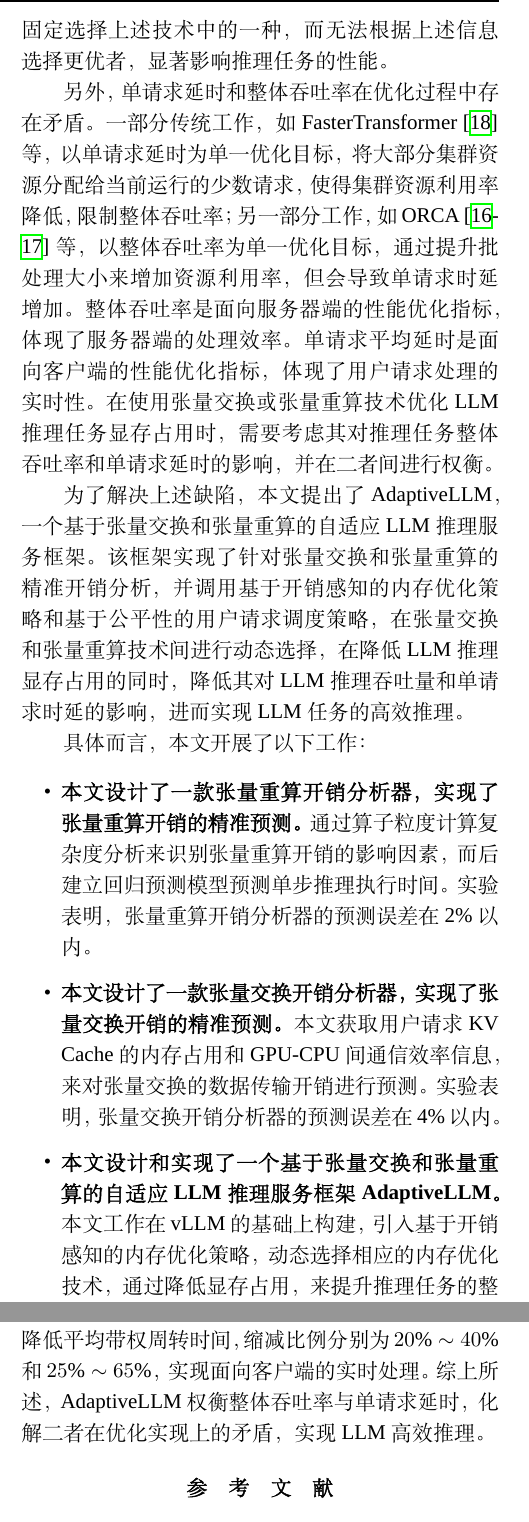
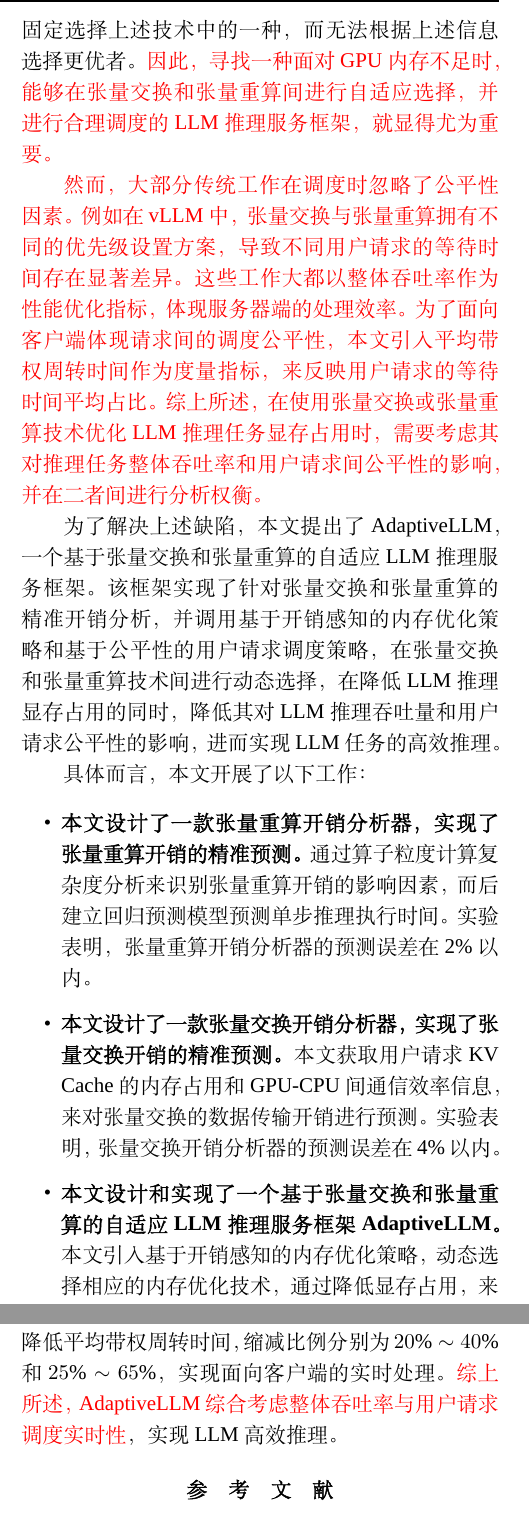
Before and after one commit to lxnlxnlxnlxnlxn/hpc-china-2024-lxn, a LaTeX document (lxn-20240731-hpcchina.tex, which reads 1.introduction.tex, 7.conclusion.tex): two parts of the columns of pages 2 and 12 of 14, joined at a grey line, cut so that both start at the same text. Compiled offline with XeLaTeX; a missing font is replaced by an installed copy or a similar font.

Commit message:
20240919

```diff
--- a/1.introduction.tex
+++ b/1.introduction.tex
@@ -8,11 +8,13 @@
 
 传统的深度学习模型研究中提出了张量交换~\cite{Swapping}（Swapping）、张量重算~\cite{Recomputation}（Recomputation）等技术来降低推理过程中的显存占用。具体而言，张量交换技术通过张量生命周期分析、异步传输、动态调度等机制，将推理过程中不需要立即使用的张量从GPU内存交换到CPU内存；而张量重算则是将推理过程中的部分中间张量在不需要时释放，将计算图的关键节点保存下来，并在需要时重新计算这些中间结果。然而，简单地将张量交换和张量重算技术应用于LLM推理框架会导致以下两点不足：
 
-首先，张量交换和张量重算技术虽然可以降低推理过程的GPU显存资源占用，但其对LLM推理性能的影响十分复杂，取决于服务器硬件配置（如GPU的计算能力，CPU-GPU双向传输带宽）、用户设置（如生成新token时的采样方式）、LLM任务类型与数据集选取、以及推理任务的运行时信息等。已有的LLM推理框架~\cite{Swapping, vLLM, ORCA}虽然已经集成了张量交换或张量重算技术，但其在GPU显存不足时只能固定选择上述技术中的一种，而无法根据上述信息选择更优者，显著影响推理任务的性能。
+首先，张量交换和张量重算技术虽然可以降低推理过程的GPU显存资源占用，但其对LLM推理性能的影响十分复杂，取决于服务器硬件配置（如GPU的计算能力，CPU-GPU双向传输带宽）、用户设置（如生成新token时的采样方式）、LLM任务类型与数据集选取、以及推理任务的运行时信息等。已有的LLM推理框架~\cite{Swapping, vLLM, ORCA}虽然已经集成了张量交换或张量重算技术，但其在GPU显存不足时只能固定选择上述技术中的一种，而无法根据上述信息选择更优者。\textcolor{red}{因此，寻找一种面对GPU内存不足时，能够在张量交换和张量重算间进行自适应选择，并进行合理调度的LLM推理服务框架，就显得尤为重要。}
 
-另外，单请求延时和整体吞吐率在优化过程中存在矛盾。一部分传统工作，如FasterTransformer~\cite{FasterTransformer}等，以单请求延时为单一优化目标，将大部分集群资源分配给当前运行的少数请求，使得集群资源利用率降低，限制整体吞吐率；另一部分工作，如ORCA~\cite{vLLM, ORCA}等，以整体吞吐率为单一优化目标，通过提升批处理大小来增加资源利用率，但会导致单请求时延增加。整体吞吐率是面向服务器端的性能优化指标，体现了服务器端的处理效率。单请求平均延时是面向客户端的性能优化指标，体现了用户请求处理的实时性。在使用张量交换或张量重算技术优化LLM推理任务显存占用时，需要考虑其对推理任务整体吞吐率和单请求延时的影响，并在二者间进行权衡。
+% 另外，单请求延时和整体吞吐率在优化过程中存在矛盾。一部分传统工作，如FasterTransformer~\cite{FasterTransformer}等，以单请求延时为单一优化目标，将大部分集群资源分配给当前运行的少数请求，使得集群资源利用率降低，限制整体吞吐率；另一部分工作，如ORCA~\cite{vLLM, ORCA}等，以整体吞吐率为单一优化目标，通过提升批处理大小来增加资源利用率，但会导致单请求时延增加。整体吞吐率是面向服务器端的性能优化指标，体现了服务器端的处理效率。单请求平均延时是面向客户端的性能优化指标，体现了用户请求处理的实时性。在使用张量交换或张量重算技术优化LLM推理任务显存占用时，需要考虑其对推理任务整体吞吐率和单请求延时的影响，并在二者间进行权衡。
 
-为了解决上述缺陷，本文提出了AdaptiveLLM，一个基于张量交换和张量重算的自适应LLM推理服务框架。该框架实现了针对张量交换和张量重算的精准开销分析，并调用基于开销感知的内存优化策略和基于公平性的用户请求调度策略，在张量交换和张量重算技术间进行动态选择，在降低LLM推理显存占用的同时，降低其对LLM推理吞吐量和单请求时延的影响，进而实现LLM任务的高效推理。
+\textcolor{red}{然而，大部分传统工作在调度时忽略了公平性因素。例如在vLLM中，张量交换与张量重算拥有不同的优先级设置方案，导致不同用户请求的等待时间存在显著差异。这些工作大都以整体吞吐率作为性能优化指标，体现服务器端的处理效率。为了面向客户端体现请求间的调度公平性，本文引入平均带权周转时间作为度量指标，来反映用户请求的等待时间平均占比。综上所述，在使用张量交换或张量重算技术优化LLM推理任务显存占用时，需要考虑其对推理任务整体吞吐率和用户请求间公平性的影响，并在二者间进行分析权衡。}
+
+为了解决上述缺陷，本文提出了AdaptiveLLM，一个基于张量交换和张量重算的自适应LLM推理服务框架。该框架实现了针对张量交换和张量重算的精准开销分析，并调用基于开销感知的内存优化策略和基于公平性的用户请求调度策略，在张量交换和张量重算技术间进行动态选择，在降低LLM推理显存占用的同时，降低其对LLM推理吞吐量和用户请求公平性的影响，进而实现LLM任务的高效推理。
 
 具体而言，本文开展了以下工作：
 
@@ -22,7 +24,7 @@
 
     \item \textbf{本文设计了一款张量交换开销分析器，实现了张量交换开销的精准预测。}本文获取用户请求KV Cache的内存占用和GPU-CPU间通信效率信息，来对张量交换的数据传输开销进行预测。实验表明，张量交换开销分析器的预测误差在4\%以内。
 
-    \item \textbf{本文设计和实现了一个基于张量交换和张量重算的自适应LLM推理服务框架AdaptiveLLM。}本文工作在vLLM的基础上构建，引入基于开销感知的内存优化策略，动态选择相应的内存优化技术，通过降低显存占用，来提升推理任务的整体吞吐率。同时引入基于公平性的用户请求调度策略，降低单请求平均延时和带权周转时间。
+    \item \textbf{本文设计和实现了一个基于张量交换和张量重算的自适应LLM推理服务框架AdaptiveLLM。}本文引入基于开销感知的内存优化策略，动态选择相应的内存优化技术，通过降低显存占用，来提升推理任务的整体吞吐率。\textcolor{red}{同时引入基于公平性的用户请求调度策略，降低带权周转时间。}
 
     \item \textbf{本文选择典型LLM模型和数据集对AdaptiveLLM进行全面实验评估。} 在典型LLM模型（OPT~\cite{OPT}、Llama~\cite{Llama}）和数据集（Chatbot~\cite{Chatbot}、Alpaca~\cite{Alpaca}、Summary~\cite{Summary}）上对AdaptiveLLM的张量重算开销分析器、张量交换开销分析器、内存优化决策器、和用户请求调度器模块的有效性进行了实验验证。结果表明，以vLLM和DeepSpeed作为基准框架时，AdaptiveLLM能够分别实现$1.3\times\sim2.1\times$和1.4$\times\sim2.3\times$的整体吞吐加速比，同时降低用户请求平均带权周转时间，缩减比例分别为$20\%\sim50\%$和$25\%\sim65\%$。
 
--- a/7.conclusion.tex
+++ b/7.conclusion.tex
@@ -1,3 +1,3 @@
 \section{结论}
 
-本文设计了AdaptiveLLM，一款基于张量交换和张量重算的LLM推理服务框架。AdaptiveLLM实现了张量重算开销预测与张量交换开销预测，其预测误差分别在2\%和4\%以下。AdaptiveLLM研发了基于开销感知的内存优化策略和基于公平性的用户请求调度策略。基于开销感知的内存优化策略在GPU内存不足时，收集张量交换与张量重算开销预测结果进行比较，执行开销较小的内存优化方式来保证推理任务的顺利完成。基于公平性的用户请求调度策略则在GPU内存充足时，通过计算不同用户请求的优先级，在满足公平性的前提下调度更多的用户请求。实验表明，以vLLM和DeepSpeed框架作为基准程序时，AdaptiveLLM分别实现了$1.3\times\sim2.1\times$和$1.4\times\sim2.3\times$的整体吞吐加速比，实现面向服务器端的处理加速。同时能够以合理的方式调度用户请求，降低平均带权周转时间，缩减比例分别为$20\%\sim40\%$和$25\%\sim65\%$，实现面向客户端的实时处理。综上所述，AdaptiveLLM权衡整体吞吐率与单请求延时，化解二者在优化实现上的矛盾，实现LLM高效推理。
+本文设计了AdaptiveLLM，一款基于张量交换和张量重算的LLM推理服务框架。AdaptiveLLM实现了张量重算开销预测与张量交换开销预测，其预测误差分别在2\%和4\%以下。AdaptiveLLM研发了基于开销感知的内存优化策略和基于公平性的用户请求调度策略。基于开销感知的内存优化策略在GPU内存不足时，收集张量交换与张量重算开销预测结果进行比较，执行开销较小的内存优化方式来保证推理任务的顺利完成。基于公平性的用户请求调度策略则在GPU内存充足时，通过计算不同用户请求的优先级，在满足公平性的前提下调度更多的用户请求。实验表明，以vLLM和DeepSpeed框架作为基准程序时，AdaptiveLLM分别实现了$1.3\times\sim2.1\times$和$1.4\times\sim2.3\times$的整体吞吐加速比，实现面向服务器端的处理加速。同时能够以合理的方式调度用户请求，降低平均带权周转时间，缩减比例分别为$20\%\sim40\%$和$25\%\sim65\%$，实现面向客户端的实时处理。\textcolor{red}{综上所述，AdaptiveLLM综合考虑整体吞吐率与用户请求调度实时性}，实现LLM高效推理。
--- a/lxn-20240731-hpcchina.tex
+++ b/lxn-20240731-hpcchina.tex
@@ -53,7 +53,7 @@
 
 %中文摘要
 \cabstract{
-  大语言模型（LLMs）拥有极高的参数量，为推理任务带来 GPU 内存瓶颈。已有LLM推理框架引入张量交换和张量重算等内存优化技术，在有限的GPU内存上通过牺牲性能完成推理。然而，已有工作无法根据推理任务运行时信息自适应地选择内存优化技术，导致推理任务的性能无法进一步提升。同时，这些工作以推理任务整体吞吐率或单请求响应延时为单一优化目标，缺乏对上述优化目标的综合考虑。针对以上问题，本文面向LLM推理服务场景，提出了AdaptiveLLM，一款基于自适应张量交换和张量重算的LLM推理服务框架。AdaptiveLLM实现了张量重算和张量交换开销精准预测，其预测误差分别控制在2\%和4\%以下。在此基础上，引入基于开销感知的内存优化策略，可以自适应地选择开销较低的内存优化技术，提高任务整体吞吐率。同时，引入基于公平性的用户请求调度策略，降低单请求延时。本文在主流LLM模型和数据集上开展实验验证，以vLLM和DeepSpeed作为基准程序进行对比评估。结果表明，AdaptiveLLM分别实现了$1.3\times\sim2.1\times$和$1.4\times\sim2.3\times$的整体吞吐率提升，同时使平均带权周转时间降低，压缩比例分别为$20\%\sim50\%$和$25\%\sim65\%$。由此证明AdaptiveLLM在推理优化过程中可以更好地权衡整体吞吐率与单请求延时，实现LLM高效推理。
+  大语言模型（LLMs）拥有极高的参数量，为推理任务带来GPU内存瓶颈。已有LLM推理框架引入张量交换和张量重算等内存优化技术，在有限的GPU内存上通过牺牲性能完成推理。然而，已有工作无法根据推理任务运行时信息自适应地选择内存优化技术，导致推理任务的性能无法进一步提升。同时，这些工作大都以推理任务整体吞吐率为单一优化目标，缺乏对用户请求调度的公平性考虑。针对以上问题，本文面向LLM推理服务场景，提出了AdaptiveLLM，一款基于自适应张量交换和张量重算的LLM推理服务框架。AdaptiveLLM实现了张量重算和张量交换开销精准预测，其预测误差分别控制在2\%和4\%以下。在此基础上，引入基于开销感知的内存优化策略，可以自适应地选择开销较低的内存优化技术，提高任务整体吞吐率。同时，引入基于公平性的用户请求调度策略，降低单请求延时。本文在主流LLM模型和数据集上开展实验验证，以vLLM和DeepSpeed作为基准程序进行对比评估。结果表明，AdaptiveLLM分别实现了$1.3\times\sim2.1\times$和$1.4\times\sim2.3\times$的整体吞吐率提升，同时使平均带权周转时间降低，压缩比例分别为$20\%\sim50\%$和$25\%\sim65\%$。由此证明AdaptiveLLM在推理优化过程中可以更好地权衡整体吞吐率与用户请求调度公平性，实现LLM高效推理。
 }
 %中文关键词
 \keyword{
@@ -77,7 +77,7 @@
 }
 %英文摘要
 \eabstract{
-  Large Language Models(LLMs) come with an extremely high amount of parameters, posing significant challenges on inference tasks. Traditional LLM inference services employ tensor swapping and tensor re-computation techniques, guaranteeing the success of generation at the cost of performance on limited GPU memory. However, existing LLM serving systems fail to search memory management schemes adaptively based on runtime information, leading to a sub-optimal performance. Furthermore, these works are inferior in the trade-off between throughput and latency, preferring on only one and compromising the other. To address the above issues, we propose \textit{AdaptiveLLM}, an efficient LLM serving framework for inference tasks based on swapping and re-computation. Specifically, \textit{AdaptiveLLM} implements an overhead predictor for swapping and re-computation, with an error rate lower than 2\% and 4\% respectively. \textit{AdaptiveLLM} also adopts a cost-aware memory optimization algorithm which improves throughput on the server, and a fairness-based request scheduling algorithm which reduces latency for the client. On typical LLMs and datasets, \textit{AdaptiveLLM} achieves a speedup by $1.3\times\sim2.1\times$ and $1.4\times\sim2.3\times$, while reduces the average weighted around time by $20\%\sim50\%$ and $25\%\sim65\%$, compared with the \textit{vLLM} and \textit{DeepSpeed} baseline. In conclusion, \textit{AdaptiveLLM} achieves efficient LLM inference by making a better trade off between throughput and latency.
+  Large Language Models(LLMs) come with an extremely high amount of parameters, posing significant challenges on inference tasks. Traditional LLM inference services employ tensor swapping and tensor re-computation techniques, guaranteeing the success of generation at the cost of performance on limited GPU memory. However, existing LLM serving systems fail to search memory management schemes adaptively based on runtime information, leading to a sub-optimal performance. Furthermore, these works focus exclusively on the throughput of the inference tasks, lacking consideration for scheduling fairness. To address the above issues, we propose \textit{AdaptiveLLM}, an efficient LLM serving framework for inference tasks based on swapping and re-computation. Specifically, \textit{AdaptiveLLM} implements an overhead predictor for swapping and re-computation, with an error rate lower than 2\% and 4\% respectively. \textit{AdaptiveLLM} also adopts a cost-aware memory optimization algorithm which improves throughput on the server, and a fairness-based request scheduling algorithm which reduces the proportion of waiting time for the client. On typical LLMs and datasets, \textit{AdaptiveLLM} achieves a speedup by $1.3\times\sim2.1\times$ and $1.4\times\sim2.3\times$, while reduces the average weighted around time by $20\%\sim50\%$ and $25\%\sim65\%$, compared with the \textit{vLLM} and \textit{DeepSpeed} baseline. In conclusion, \textit{AdaptiveLLM} achieves efficient LLM inference by making a better trade off between throughput and fairness.
 }
 %英文关键词
 \ekeyword{
```
Also changed, not shown: 4.design.tex (+1 -1 lines), 5.evaluation.tex (+3 -3 lines).
